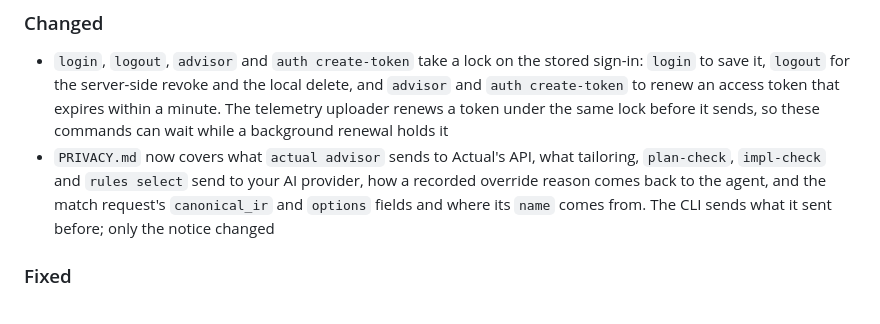
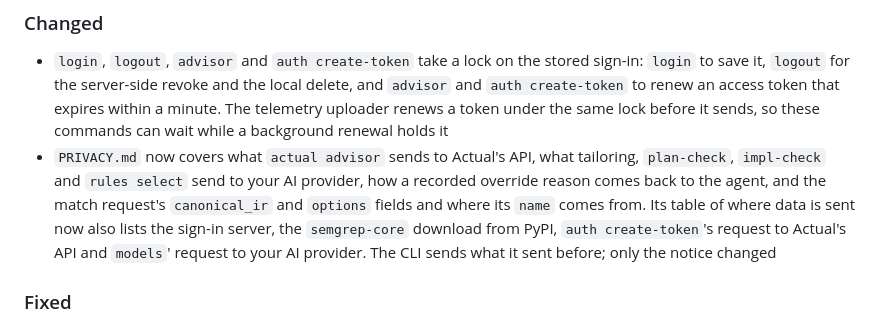
Before and after one commit to actual-software/actual-cli, a Markdown page: CHANGELOG.md, the part around the change. Rendered like a GitHub page.

```diff
--- a/CHANGELOG.md
+++ b/CHANGELOG.md
@@ -14,7 +14,7 @@ and this project adheres to [Semantic Versioning](https://semver.org/spec/v2.0.0
 
 ### Changed
 - `login`, `logout`, `advisor` and `auth create-token` take a lock on the stored sign-in: `login` to save it, `logout` for the server-side revoke and the local delete, and `advisor` and `auth create-token` to renew an access token that expires within a minute. The telemetry uploader renews a token under the same lock before it sends, so these commands can wait while a background renewal holds it
-- `PRIVACY.md` now covers what `actual advisor` sends to Actual's API, what tailoring, `plan-check`, `impl-check` and `rules select` send to your AI provider, how a recorded override reason comes back to the agent, and the match request's `canonical_ir` and `options` fields and where its `name` comes from. The CLI sends what it sent before; only the notice changed
+- `PRIVACY.md` now covers what `actual advisor` sends to Actual's API, what tailoring, `plan-check`, `impl-check` and `rules select` send to your AI provider, how a recorded override reason comes back to the agent, and the match request's `canonical_ir` and `options` fields and where its `name` comes from. Its table of where data is sent now also lists the sign-in server, the `semgrep-core` download from PyPI, `auth create-token`'s request to Actual's API and `models`' request to your AI provider. The CLI sends what it sent before; only the notice changed
 
 ### Fixed
 - A config file the CLI can't read or parse turns telemetry off. Before, one invalid value anywhere in the file, such as `batch_size: lots`, sent `plan-check`, `impl-check`, `check-override` and `rules select` back to the default settings, which have telemetry on, so their events went out even when the same file set `telemetry.enabled: false`. The background uploader made the same fallback, and now sends nothing while the file can't load, leaving queued events in place. The OpenTelemetry events above follow the same rule. `ACTUAL_NO_TELEMETRY` was never affected
```
Also changed, not shown: PRIVACY.md (+4 -2 lines).
